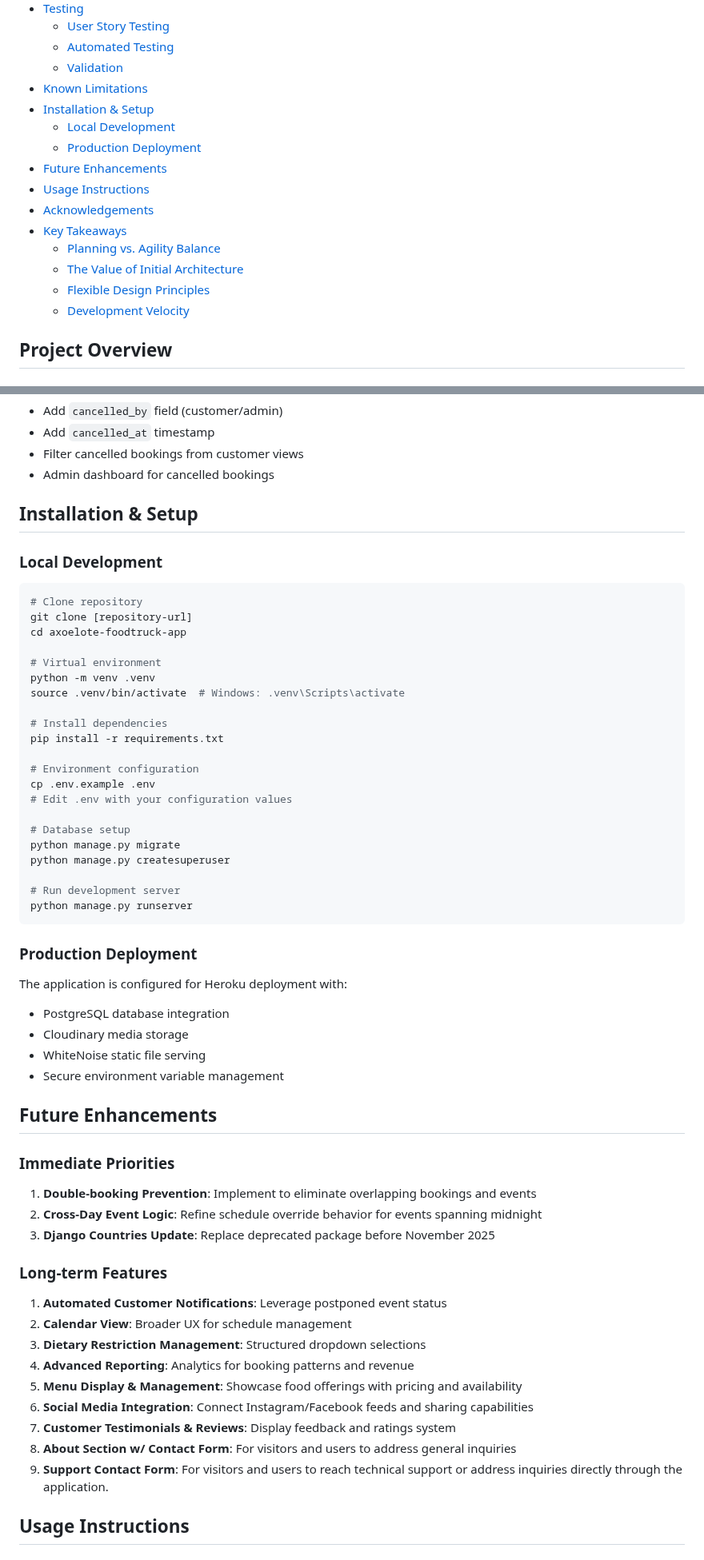
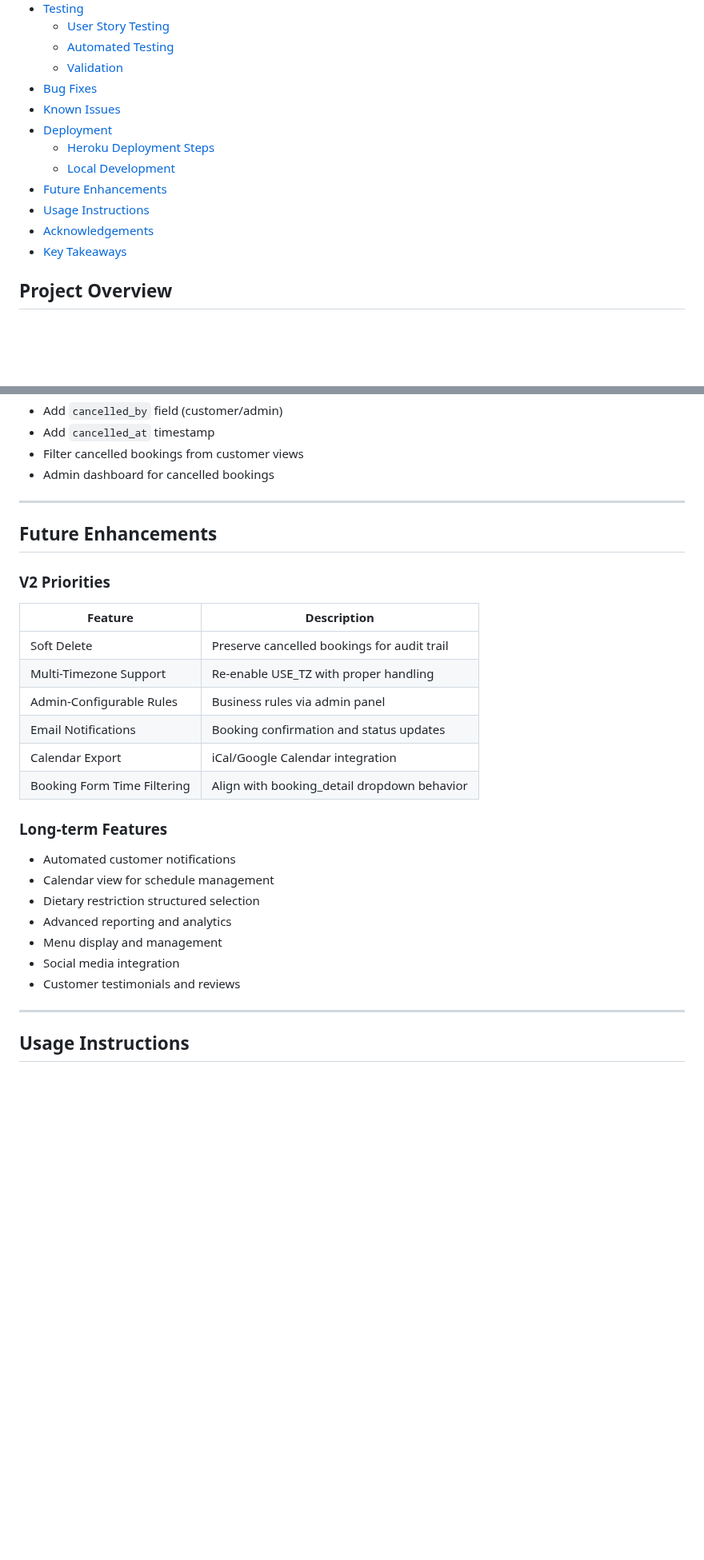
Before and after one commit to iliana-marquez/axoelote-foodtruck-app, a Markdown page: README.md, 2 parts joined by grey strips. Shown at 80% size. Rendered like a GitHub page; blank space fills up the shorter version.

Commit message:
docs: Update table of contents, eliminate former setup section, update future enhancements section

````diff
--- a/README.md
+++ b/README.md
@@ -38,18 +38,15 @@ Axoelote Food Truck [Webapp Live](https://axoelote-foodtruck-6de5775aa776.heroku
   - [User Story Testing](#user-story-testing)
   - [Automated Testing](#automated-testing)
   - [Validation](#validation)
-- [Known Limitations](#known-limitations)
-- [Installation & Setup](#installation--setup)
+- [Bug Fixes](#bug-fixes)
+- [Known Issues](#known-issues)
+- [Deployment](#deployment)
+  - [Heroku Deployment Steps](#heroku-deployment-steps)
   - [Local Development](#local-development)
-  - [Production Deployment](#production-deployment)
 - [Future Enhancements](#future-enhancements)
 - [Usage Instructions](#usage-instructions)
 - [Acknowledgements](#acknowledgements)
-- [Key Takeaways](#acknowledgements)
-    - [Planning vs. Agility Balance](#planning-vs-agility-balance)
-    - [The Value of Initial Architecture](#the-value-of-initial-architecture)
-    - [Flexible Design Principles](#flexible-design-principles)
-    - [Development Velocity](#development-velocity)
+- [Key Takeaways](#key-takeaways)
 
 ## Project Overview
 
@@ -787,58 +784,32 @@ Implementation requires:
 - Filter cancelled bookings from customer views
 - Admin dashboard for cancelled bookings
 
-
-## Installation & Setup
-
-### Local Development
-```bash
-# Clone repository
-git clone [repository-url]
-cd axoelote-foodtruck-app
-
-# Virtual environment
-python -m venv .venv
-source .venv/bin/activate  # Windows: .venv\Scripts\activate
-
-# Install dependencies
-pip install -r requirements.txt
-
-# Environment configuration
-cp .env.example .env
-# Edit .env with your configuration values
-
-# Database setup
-python manage.py migrate
-python manage.py createsuperuser
-
-# Run development server
-python manage.py runserver
-```
-
-### Production Deployment
-The application is configured for Heroku deployment with:
-- PostgreSQL database integration
-- Cloudinary media storage
-- WhiteNoise static file serving
-- Secure environment variable management
+---
 
 ## Future Enhancements
 
-### Immediate Priorities
-1. **Double-booking Prevention**: Implement to eliminate overlapping bookings and events
-2. **Cross-Day Event Logic**: Refine schedule override behavior for events spanning midnight
-3. **Django Countries Update**: Replace deprecated package before November 2025
+### V2 Priorities
+
+| Feature | Description |
+|---------|-------------|
+| Soft Delete | Preserve cancelled bookings for audit trail |
+| Multi-Timezone Support | Re-enable USE_TZ with proper handling |
+| Admin-Configurable Rules | Business rules via admin panel |
+| Email Notifications | Booking confirmation and status updates |
+| Calendar Export | iCal/Google Calendar integration |
+| Booking Form Time Filtering | Align with booking_detail dropdown behavior |
 
 ### Long-term Features
-1. **Automated Customer Notifications**: Leverage postponed event status
-2. **Calendar View**: Broader UX for schedule management
-3. **Dietary Restriction Management**: Structured dropdown selections
-4. **Advanced Reporting**: Analytics for booking patterns and revenue
-5. **Menu Display & Management**: Showcase food offerings with pricing and availability
-6. **Social Media Integration**: Connect Instagram/Facebook feeds and sharing capabilities
-7. **Customer Testimonials & Reviews**: Display feedback and ratings system
-8. **About Section w/ Contact Form**: For visitors and users to address general inquiries
-9. **Support Contact Form**: For visitors and users to reach technical support or address inquiries directly through the application.
+
+- Automated customer notifications
+- Calendar view for schedule management
+- Dietary restriction structured selection
+- Advanced reporting and analytics
+- Menu display and management
+- Social media integration
+- Customer testimonials and reviews
+
+---
 
 ## Usage Instructions
 
````
